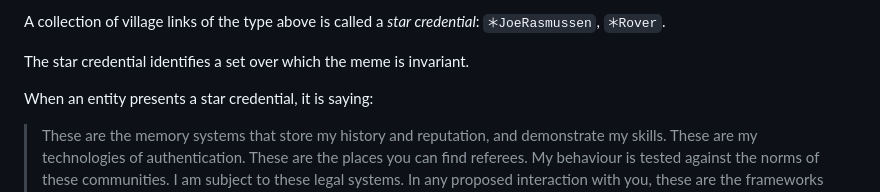
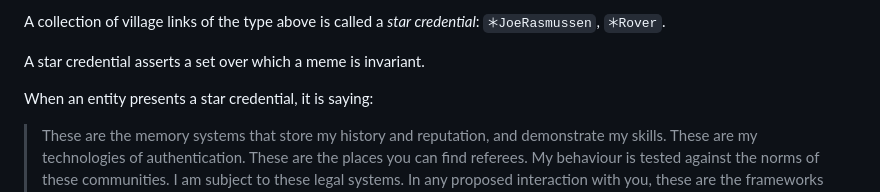
Before and after one commit to Inky-Tech-Pty-Ltd/VillageLink, a Markdown page: README.md, the part around the change. Drawn GitHub-style.

```diff
--- a/README.md
+++ b/README.md
@@ -65,7 +65,7 @@ M=Rover
 
 A collection of village links of the type above is called a *star credential*: `🞵JoeRasmussen`, `🞵Rover`.
 
-The star credential identifies a set over which the meme is invariant.
+A star credential asserts a set over which a meme is invariant.
 
 When an entity presents a star credential, it is saying:
 
```
